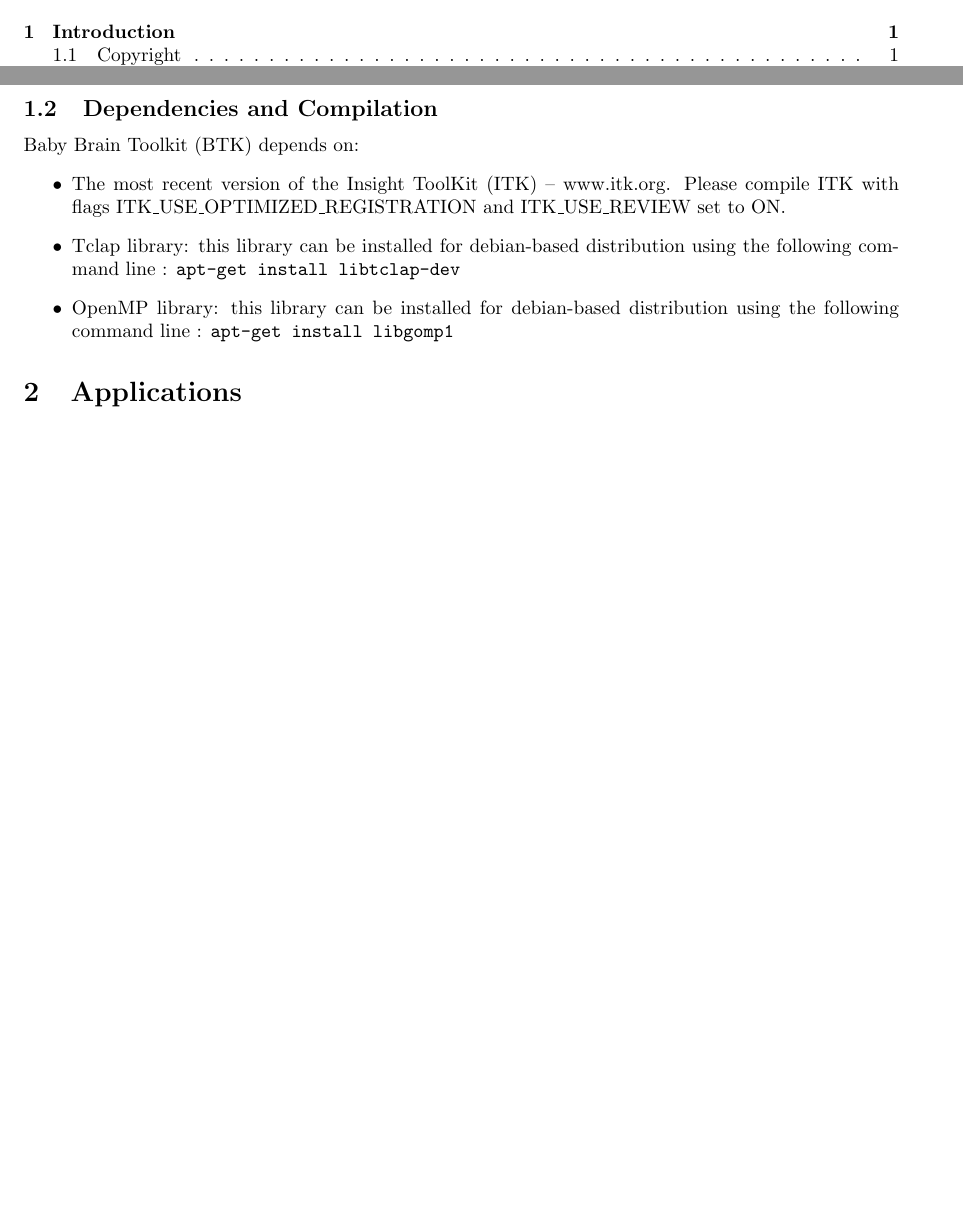
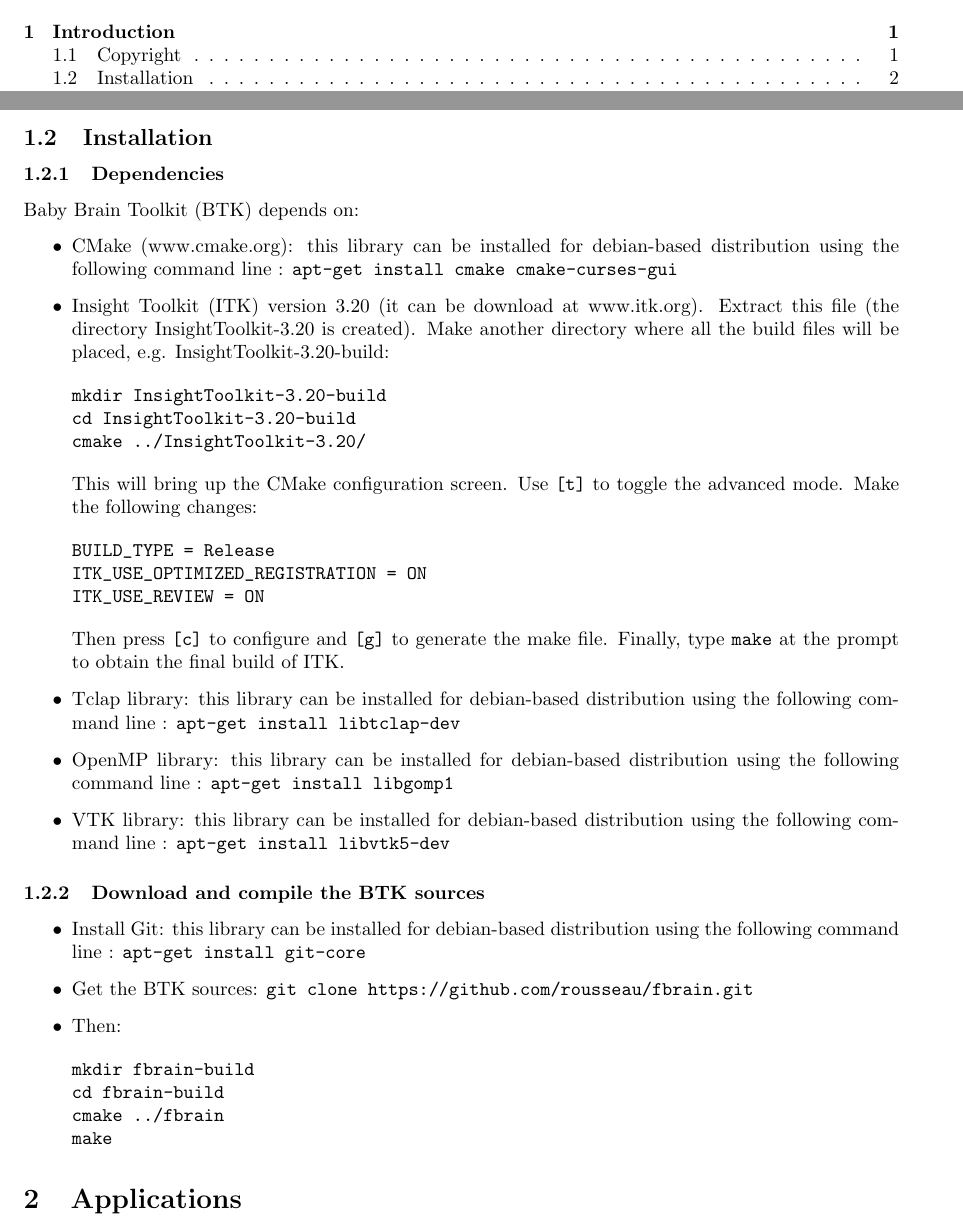
Before and after one commit to rousseau/fbrain, a LaTeX document (Documentation/Latex/btk.tex): two parts of pages 1 and 2 of 6 before the commit and two parts of pages 1 and 2 of 7 after it, joined at a grey line, cut so that both start at the same text, the shorter picture padded with empty space. Compiled offline with pdfLaTeX.

Commit message:
modification of documentation for the installation section.

```diff
--- a/Documentation/Latex/btk.tex
+++ b/Documentation/Latex/btk.tex
@@ -55,19 +55,52 @@
 data to be ensured and,  more generally, to use and operate it in the
 same conditions as regards security.
 
-\subsection{Dependencies and Compilation}
+\subsection{Installation}
+
+\subsubsection{Dependencies}
+
 Baby Brain Toolkit (BTK) depends on:
 \begin{itemize}
- \item The most recent version of the Insight ToolKit (ITK) -- www.itk.org.
-Please compile ITK with flags ITK\_USE\_OPTIMIZED\_REGISTRATION and
-ITK\_USE\_REVIEW set to ON.
+ \item CMake (www.cmake.org): this library can be installed for debian-based
+distribution using the following command line : \texttt{apt-get install
+cmake cmake-curses-gui}
+ \item Insight Toolkit (ITK) version 3.20 (it can be download at www.itk.org). Extract this file (the directory InsightToolkit-3.20 is created). Make another directory where all the build files will be placed, e.g. InsightToolkit-3.20-build:
+\begin{verbatim}
+mkdir InsightToolkit-3.20-build
+cd InsightToolkit-3.20-build
+cmake ../InsightToolkit-3.20/
+\end{verbatim}
+This will bring up the CMake configuration screen. Use \texttt{[t]} to toggle the advanced mode. Make the following changes:
+\begin{verbatim}
+BUILD_TYPE = Release
+ITK_USE_OPTIMIZED_REGISTRATION = ON
+ITK_USE_REVIEW = ON
+\end{verbatim}
+Then press \texttt{[c]} to configure and \texttt{[g]} to generate the make file. Finally, type \texttt{make} at the prompt to obtain the final build of ITK.
  \item Tclap library: this library can be installed for debian-based
 distribution using the following command line : \texttt{apt-get install
 libtclap-dev}
  \item OpenMP library: this library can be installed for debian-based
 distribution using the following command line : \texttt{apt-get install
 libgomp1}
+ \item VTK library: this library can be installed for debian-based
+distribution using the following command line : \texttt{apt-get install
+libvtk5-dev}
 \end{itemize}
+
+\subsubsection{Download and compile the BTK sources}
+\begin{itemize}
+ \item Install Git: this library can be installed for debian-based distribution using the following command line : \texttt{apt-get install git-core}
+ \item Get the BTK sources: \texttt{git clone https://github.com/rousseau/fbrain.git }
+ \item Then:
+\begin{verbatim}
+mkdir fbrain-build
+cd fbrain-build
+cmake ../fbrain
+make
+\end{verbatim}
+\end{itemize}
+
 
 \input{app}
 \input{utilities}
```
